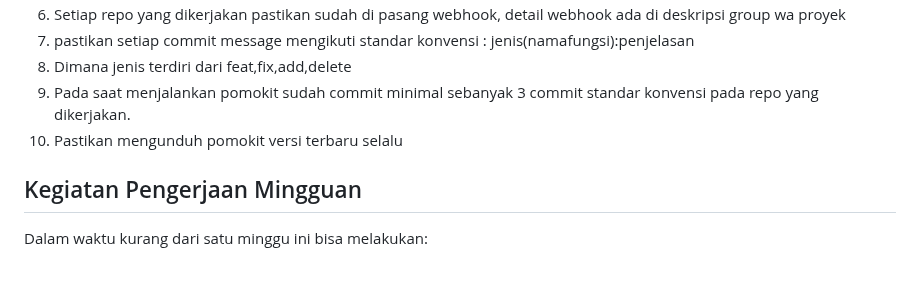
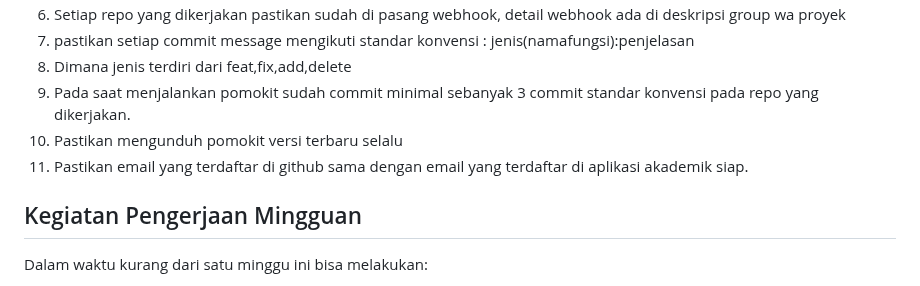
Before and after one commit to d4if/proyek3, a Markdown page: bimbingan/README.md, the part around the change. Rendered like a GitHub page.

```diff
--- a/bimbingan/README.md
+++ b/bimbingan/README.md
@@ -10,6 +10,7 @@ Persyaratan:
 8. Dimana jenis terdiri dari feat,fix,add,delete
 9. Pada saat menjalankan pomokit sudah commit minimal sebanyak 3 commit standar konvensi pada repo yang dikerjakan.
 10. Pastikan mengunduh pomokit versi terbaru selalu
+11. Pastikan email yang terdaftar di github sama dengan email yang terdaftar di aplikasi akademik siap.
 
 ## Kegiatan Pengerjaan Mingguan
 Dalam waktu kurang dari satu minggu ini bisa melakukan:
```
